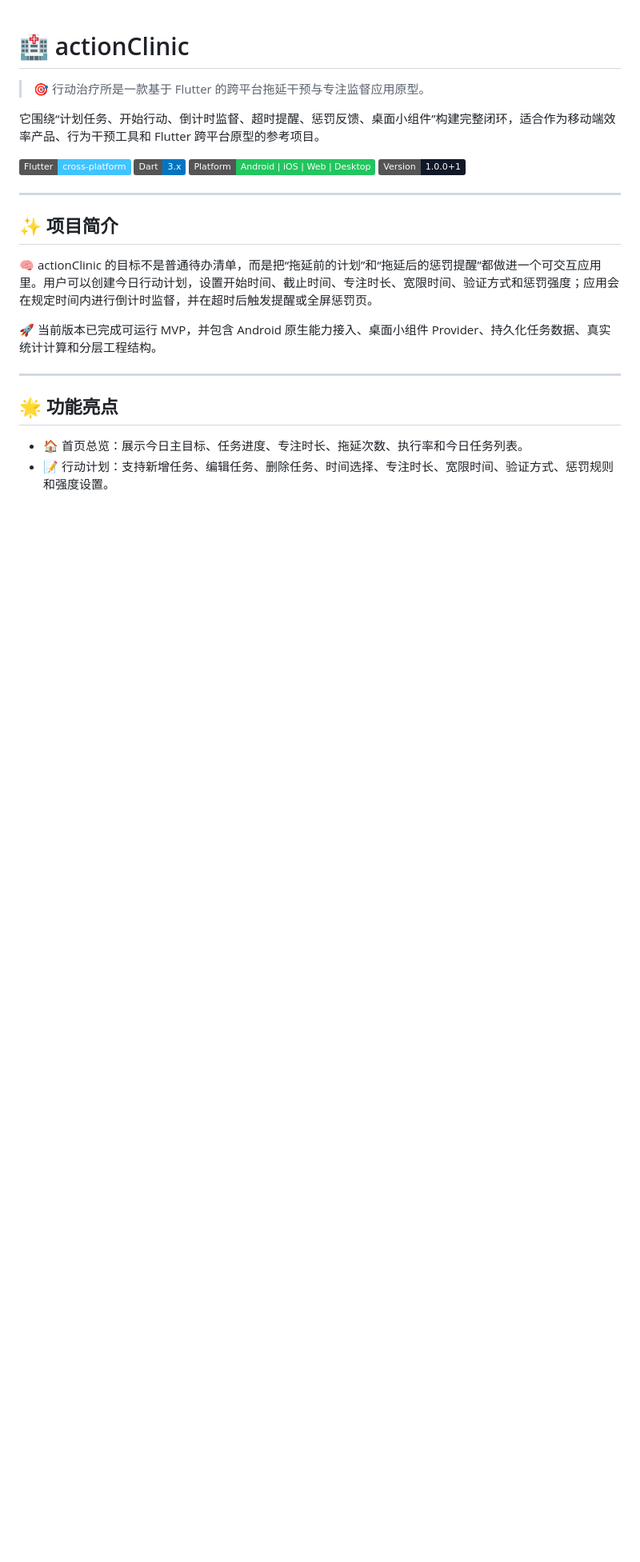
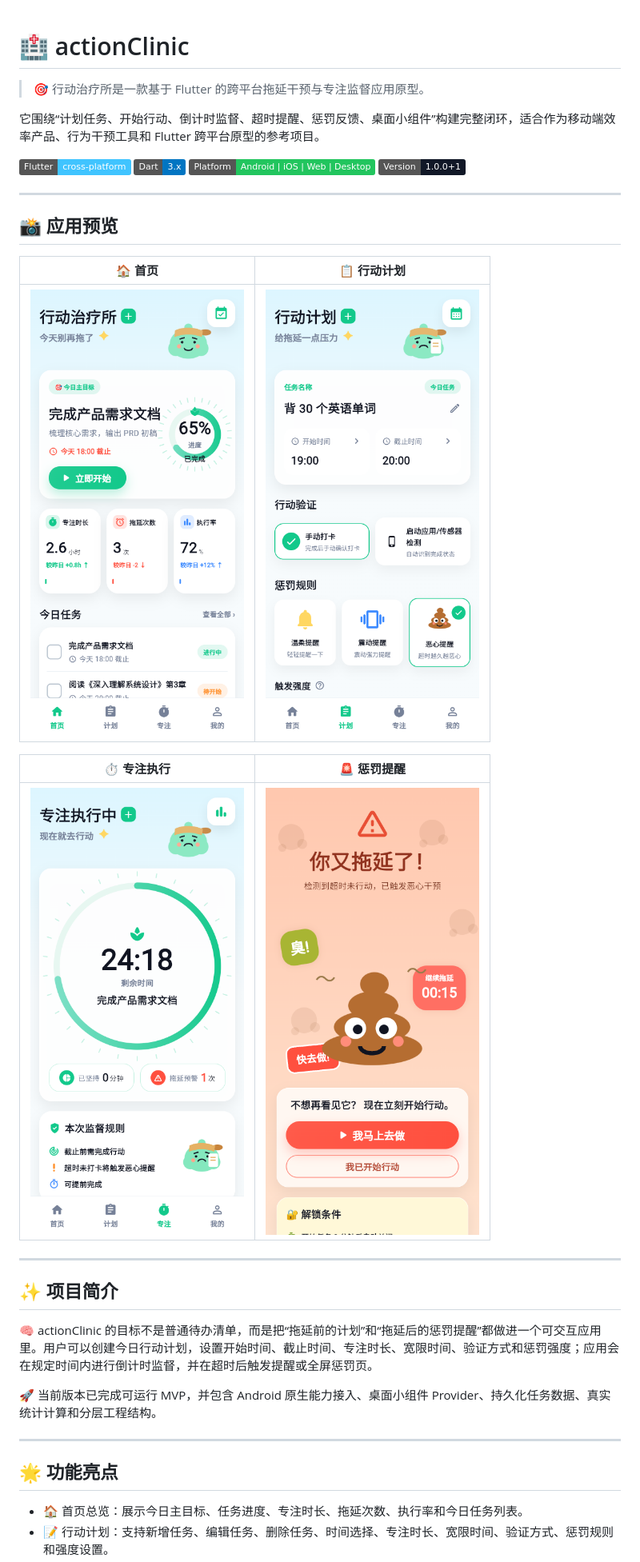
Before and after one commit to MewzCC/actionClinic, a Markdown page: README.md, the part around the change. Shown at 80% size. Drawn GitHub-style; pictures changed too: docs/preview/focus.png (added), docs/preview/home.png (added), docs/preview/plan.png (added); badges without logos; blank space fills up the shorter version.

Commit message:
Add README app preview screenshots

```diff
--- a/README.md
+++ b/README.md
@@ -8,6 +8,18 @@
 ![Dart](https://img.shields.io/badge/Dart-3.x-0175C2)
 ![Platform](https://img.shields.io/badge/Platform-Android%20%7C%20iOS%20%7C%20Web%20%7C%20Desktop-22C55E)
 ![Version](https://img.shields.io/badge/Version-1.0.0%2B1-111827)
+
+---
+
+## 📸 应用预览
+
+| 🏠 首页 | 📋 行动计划 |
+| --- | --- |
+| ![首页预览](docs/preview/home.png) | ![行动计划预览](docs/preview/plan.png) |
+
+| ⏱️ 专注执行 | 🚨 惩罚提醒 |
+| --- | --- |
+| ![专注执行预览](docs/preview/focus.png) | ![惩罚提醒预览](docs/preview/punishment.png) |
 
 ---
 
```
